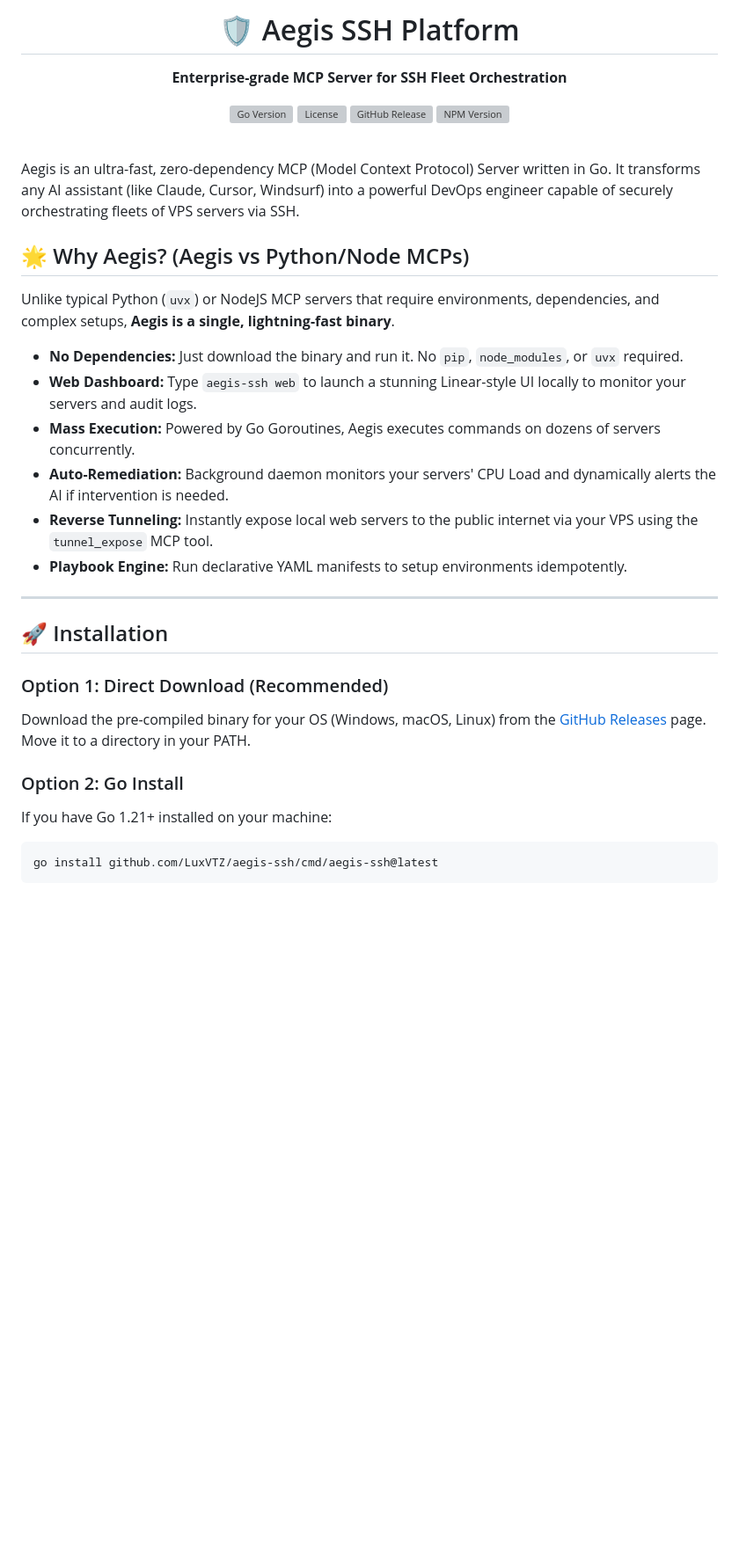
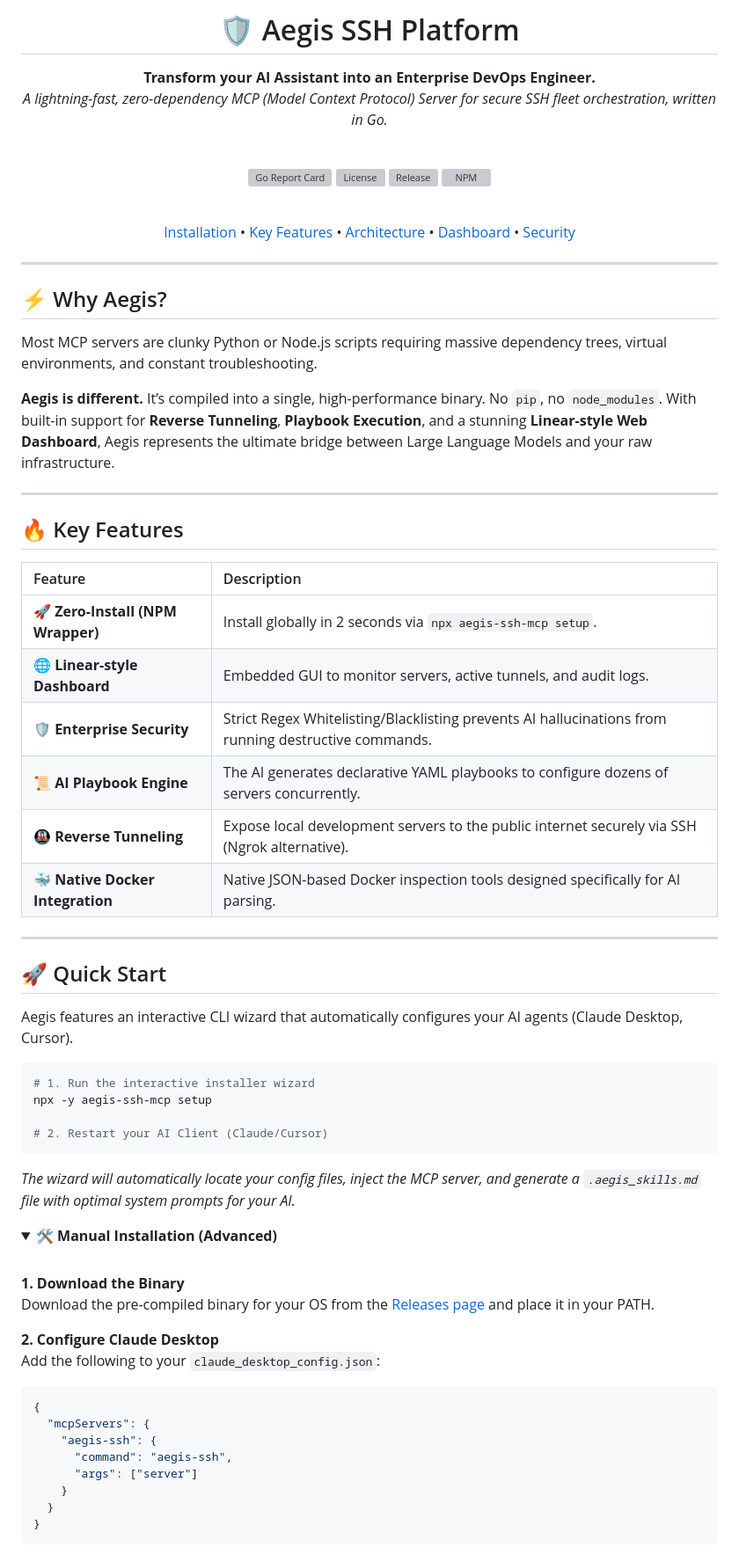
Before and after one commit to LuxVTZ/aegis-ssh, a Markdown page: README.md, the part around one of its changes. Shown at 88% size. GitHub-like rendering; folded sections open; blank space fills up the shorter version; grey boxes are pictures that could not be loaded.

Commit message:
docs: create Top-1 README layout

````diff
--- a/README.md
+++ b/README.md
@@ -1,35 +1,79 @@
 <div align="center">
-  <h1>🛡️ Aegis SSH Platform</h1>
-  <p><b>Enterprise-grade MCP Server for SSH Fleet Orchestration</b></p>
 
-  [![Go Version](https://img.shields.io/github/go-mod/go-version/LuxVTZ/aegis-ssh)](https://golang.org)
-  [![License](https://img.shields.io/github/license/LuxVTZ/aegis-ssh)](https://github.com/LuxVTZ/aegis-ssh/blob/main/LICENSE)
-  [![GitHub Release](https://img.shields.io/github/v/release/LuxVTZ/aegis-ssh)](https://github.com/LuxVTZ/aegis-ssh/releases)
-  [![NPM Version](https://img.shields.io/npm/v/aegis-ssh-mcp)](https://www.npmjs.com/package/aegis-ssh-mcp)
+  # 🛡️ Aegis SSH Platform
+
+  **Transform your AI Assistant into an Enterprise DevOps Engineer.**
+  *A lightning-fast, zero-dependency MCP (Model Context Protocol) Server for secure SSH fleet orchestration, written in Go.*
+
+  <br />
+
+  [![Go Report Card](https://goreportcard.com/badge/github.com/LuxVTZ/aegis-ssh)](https://goreportcard.com/report/github.com/LuxVTZ/aegis-ssh)
+  [![License](https://img.shields.io/github/license/LuxVTZ/aegis-ssh?color=blue&style=flat-square)](https://github.com/LuxVTZ/aegis-ssh/blob/main/LICENSE)
+  [![Release](https://img.shields.io/github/v/release/LuxVTZ/aegis-ssh?style=flat-square)](https://github.com/LuxVTZ/aegis-ssh/releases)
+  [![NPM](https://img.shields.io/npm/v/aegis-ssh-mcp?color=CB3837&style=flat-square&logo=npm)](https://www.npmjs.com/package/aegis-ssh-mcp)
+
+  <br />
+
+  [Installation](#-quick-start) •
+  [Key Features](#-key-features) •
+  [Architecture](#-architecture) •
+  [Dashboard](#-web-dashboard) •
+  [Security](#-security)
+
 </div>
-
-<br>
-
-Aegis is an ultra-fast, zero-dependency MCP (Model Context Protocol) Server written in Go. It transforms any AI assistant (like Claude, Cursor, Windsurf) into a powerful DevOps engineer capable of securely orchestrating fleets of VPS servers via SSH.
-
-## 🌟 Why Aegis? (Aegis vs Python/Node MCPs)
-Unlike typical Python (`uvx`) or NodeJS MCP servers that require environments, dependencies, and complex setups, **Aegis is a single, lightning-fast binary**.
-- **No Dependencies:** Just download the binary and run it. No `pip`, `node_modules`, or `uvx` required.
-- **Web Dashboard:** Type `aegis-ssh web` to launch a stunning Linear-style UI locally to monitor your servers and audit logs.
-- **Mass Execution:** Powered by Go Goroutines, Aegis executes commands on dozens of servers concurrently.
-- **Auto-Remediation:** Background daemon monitors your servers' CPU Load and dynamically alerts the AI if intervention is needed.
-- **Reverse Tunneling:** Instantly expose local web servers to the public internet via your VPS using the `tunnel_expose` MCP tool.
-- **Playbook Engine:** Run declarative YAML manifests to setup environments idempotently.
 
 ---
 
-## 🚀 Installation
+## ⚡ Why Aegis?
+Most MCP servers are clunky Python or Node.js scripts requiring massive dependency trees, virtual environments, and constant troubleshooting.
 
-### Option 1: Direct Download (Recommended)
-Download the pre-compiled binary for your OS (Windows, macOS, Linux) from the [GitHub Releases](https://github.com/LuxVTZ/aegis-ssh/releases) page.
-Move it to a directory in your PATH.
+**Aegis is different.** It’s compiled into a single, high-performance binary. No `pip`, no `node_modules`. With built-in support for **Reverse Tunneling**, **Playbook Execution**, and a stunning **Linear-style Web Dashboard**, Aegis represents the ultimate bridge between Large Language Models and your raw infrastructure.
 
-### Option 2: Go Install
-If you have Go 1.21+ installed on your machine:
+---
+
+## 🔥 Key Features
+
+| Feature | Description |
+| :--- | :--- |
+| 🚀 **Zero-Install (NPM Wrapper)** | Install globally in 2 seconds via `npx aegis-ssh-mcp setup`. |
+| 🌐 **Linear-style Dashboard** | Embedded GUI to monitor servers, active tunnels, and audit logs. |
+| 🛡️ **Enterprise Security** | Strict Regex Whitelisting/Blacklisting prevents AI hallucinations from running destructive commands. |
+| 📜 **AI Playbook Engine** | The AI generates declarative YAML playbooks to configure dozens of servers concurrently. |
+| 🚇 **Reverse Tunneling** | Expose local development servers to the public internet securely via SSH (Ngrok alternative). |
+| 🐳 **Native Docker Integration** | Native JSON-based Docker inspection tools designed specifically for AI parsing. |
+
+---
+
+## 🚀 Quick Start
+
+Aegis features an interactive CLI wizard that automatically configures your AI agents (Claude Desktop, Cursor).
+
 ```bash
-go install github.com/LuxVTZ/aegis-ssh/cmd/aegis-ssh@latest
+# 1. Run the interactive installer wizard
+npx -y aegis-ssh-mcp setup
+
+# 2. Restart your AI Client (Claude/Cursor)
+```
+*The wizard will automatically locate your config files, inject the MCP server, and generate a `.aegis_skills.md` file with optimal system prompts for your AI.*
+
+<details>
+<summary><b>🛠️ Manual Installation (Advanced)</b></summary>
+<br>
+
+**1. Download the Binary**
+Download the pre-compiled binary for your OS from the [Releases page](https://github.com/LuxVTZ/aegis-ssh/releases) and place it in your PATH.
+
+**2. Configure Claude Desktop**
+Add the following to your `claude_desktop_config.json`:
+```json
+{
+  "mcpServers": {
+    "aegis-ssh": {
+      "command": "aegis-ssh",
+      "args": ["server"]
+    }
+  }
+}
+```
+</details>
+
````
Also changed, not shown: other parts of README.md (+38 -38 lines).
